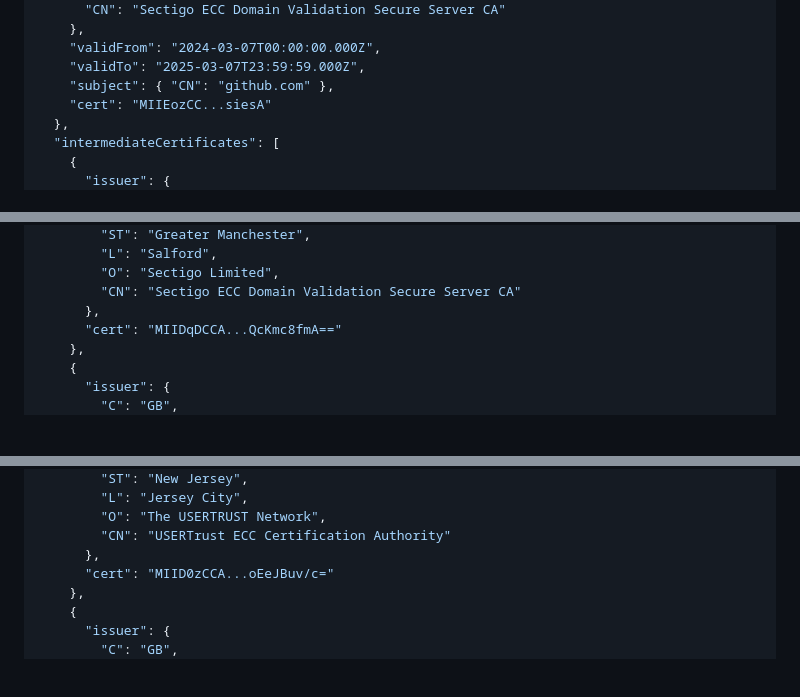
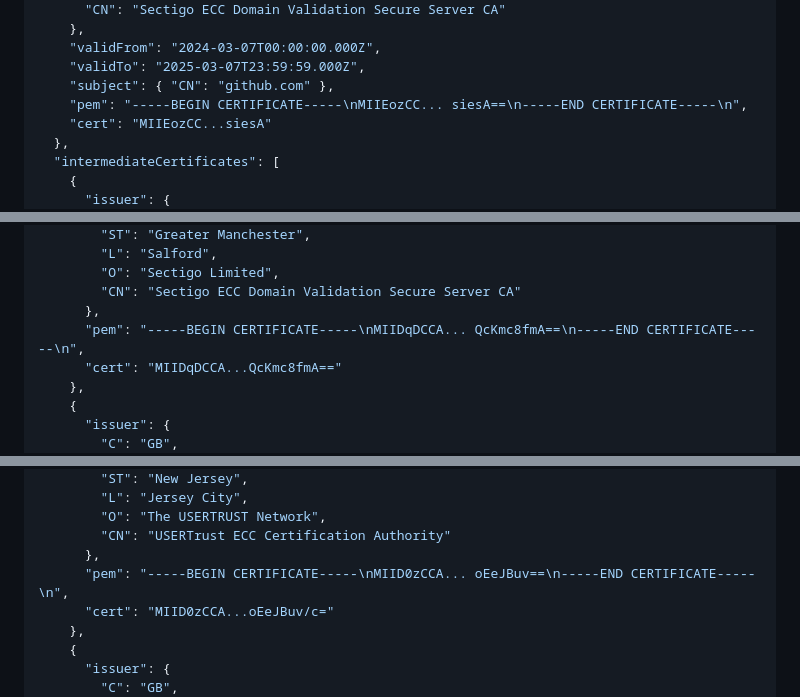
Before and after one commit to abapPM/tools.abappm.com, a Markdown page: README.md, 3 parts joined by grey strips. Drawn GitHub-style; blank space fills up the shorter version.

```diff
--- a/README.md
+++ b/README.md
@@ -158,6 +158,7 @@ The result of the call includes the certificate of the domain server as well as
     "validFrom": "2024-03-07T00:00:00.000Z",
     "validTo": "2025-03-07T23:59:59.000Z",
     "subject": { "CN": "github.com" },
+    "pem": "-----BEGIN CERTIFICATE-----\nMIIEozCC... siesA==\n-----END CERTIFICATE-----\n",
     "cert": "MIIEozCC...siesA"
   },
   "intermediateCertificates": [
@@ -178,6 +179,7 @@ The result of the call includes the certificate of the domain server as well as
         "O": "Sectigo Limited",
         "CN": "Sectigo ECC Domain Validation Secure Server CA"
       },
+      "pem": "-----BEGIN CERTIFICATE-----\nMIIDqDCCA... QcKmc8fmA==\n-----END CERTIFICATE-----\n",
       "cert": "MIIDqDCCA...QcKmc8fmA=="
     },
     {
@@ -197,6 +199,7 @@ The result of the call includes the certificate of the domain server as well as
         "O": "The USERTRUST Network",
         "CN": "USERTrust ECC Certification Authority"
       },
+      "pem": "-----BEGIN CERTIFICATE-----\nMIID0zCCA... oEeJBuv==\n-----END CERTIFICATE-----\n",
       "cert": "MIID0zCCA...oEeJBuv/c="
     },
     {
```
Also changed, not shown: other parts of README.md (+1 -0 lines).
